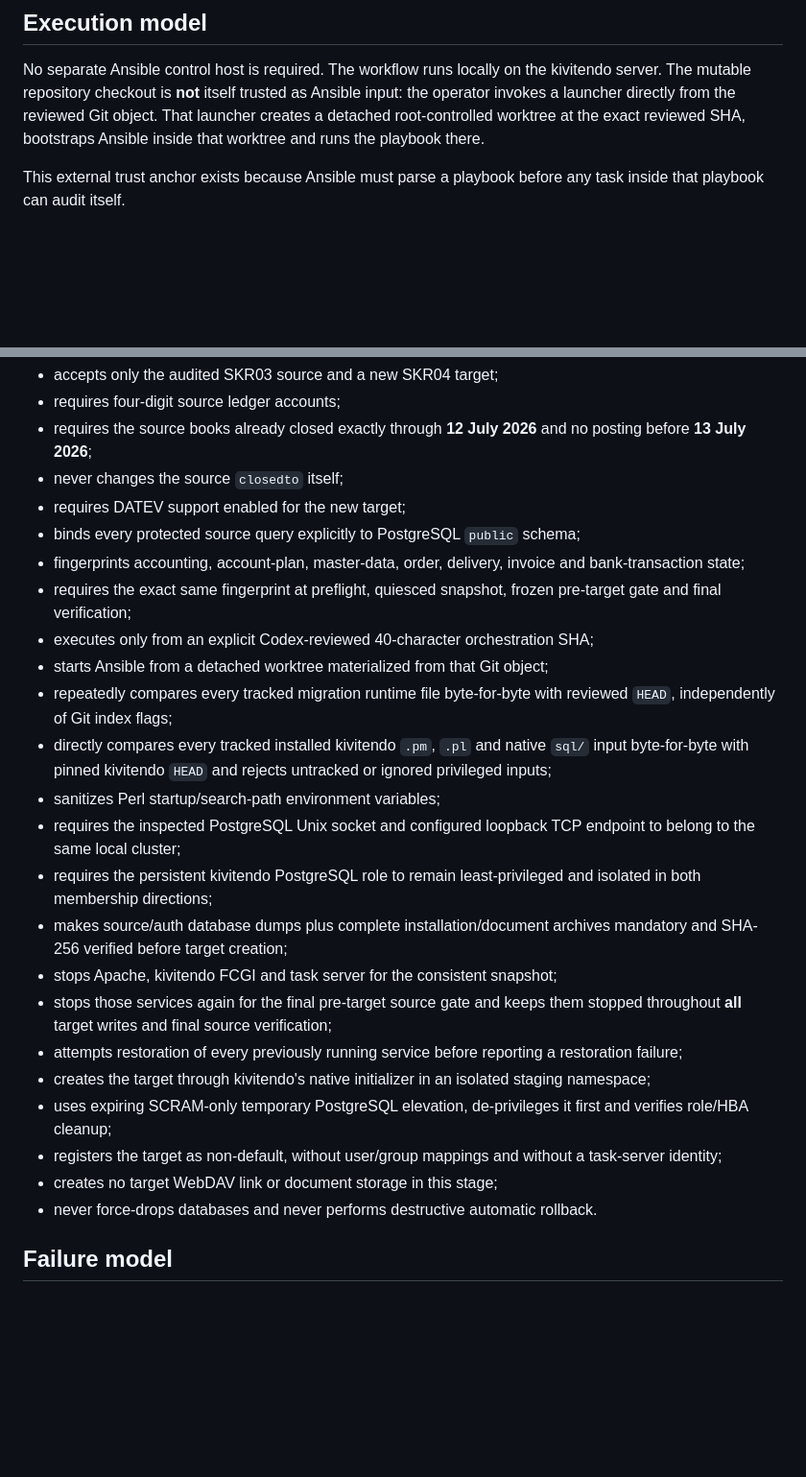
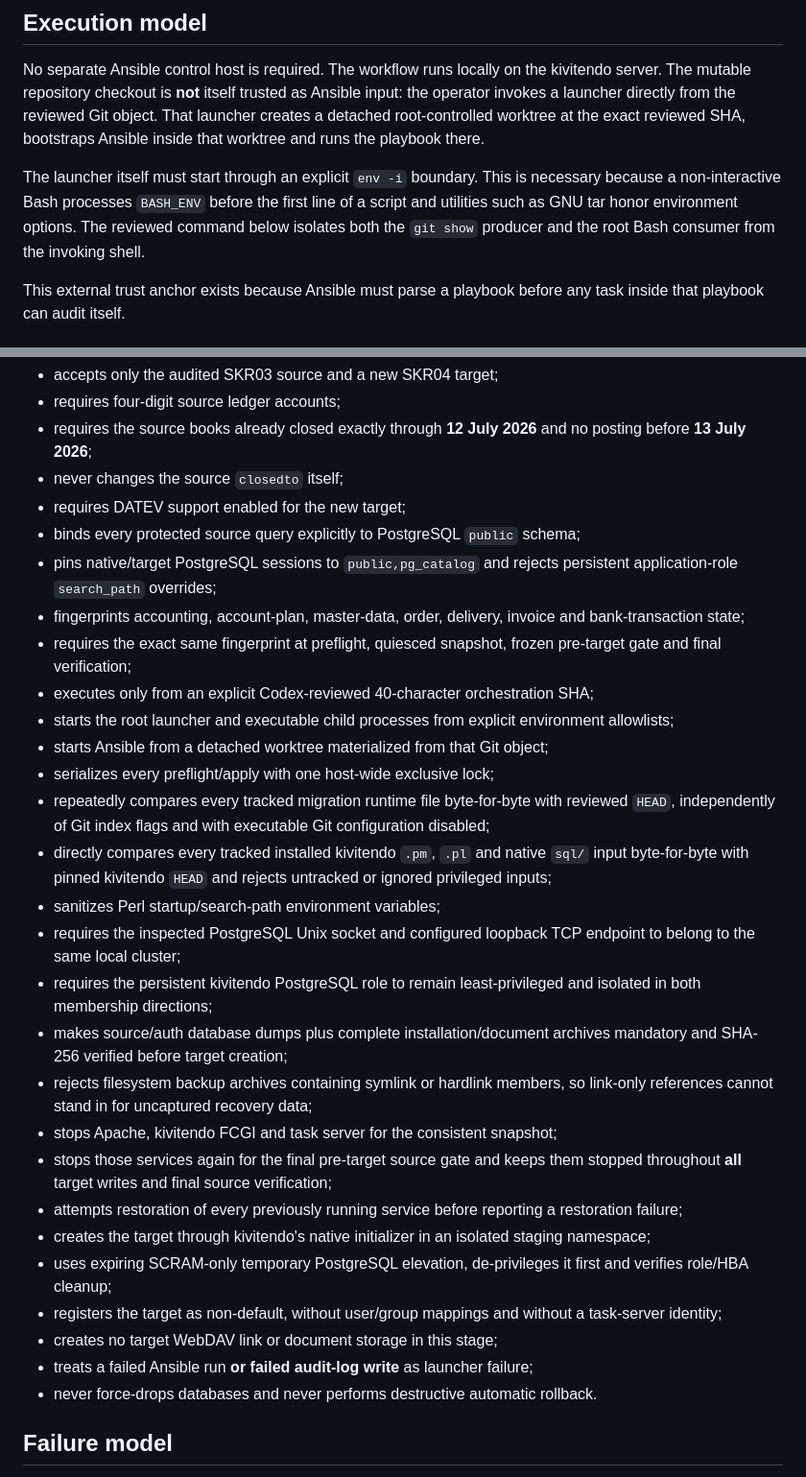
Before and after one commit to kivitendo/kivitendo-ansible, a Markdown page: docs/DATEV_SKR04_MIGRATION.md, 2 parts joined by grey strips. Shown at 96% size. Rendered like a GitHub page; blank space fills up the shorter version.

```diff
--- a/docs/DATEV_SKR04_MIGRATION.md
+++ b/docs/DATEV_SKR04_MIGRATION.md
@@ -11,6 +11,12 @@ kivitendo server. The mutable repository checkout is **not** itself trusted as
 Ansible input: the operator invokes a launcher directly from the reviewed Git
 object. That launcher creates a detached root-controlled worktree at the exact
 reviewed SHA, bootstraps Ansible inside that worktree and runs the playbook there.
+
+The launcher itself must start through an explicit `env -i` boundary. This is
+necessary because a non-interactive Bash processes `BASH_ENV` before the first
+line of a script and utilities such as GNU tar honor environment options. The
+reviewed command below isolates both the `git show` producer and the root Bash
+consumer from the invoking shell.
 
 This external trust anchor exists because Ansible must parse a playbook before
 any task inside that playbook can audit itself.
@@ -26,14 +32,20 @@ The workflow:
 - never changes the source `closedto` itself;
 - requires DATEV support enabled for the new target;
 - binds every protected source query explicitly to PostgreSQL `public` schema;
+- pins native/target PostgreSQL sessions to `public,pg_catalog` and rejects
+  persistent application-role `search_path` overrides;
 - fingerprints accounting, account-plan, master-data, order, delivery, invoice
   and bank-transaction state;
 - requires the exact same fingerprint at preflight, quiesced snapshot, frozen
   pre-target gate and final verification;
 - executes only from an explicit Codex-reviewed 40-character orchestration SHA;
+- starts the root launcher and executable child processes from explicit
+  environment allowlists;
 - starts Ansible from a detached worktree materialized from that Git object;
+- serializes every preflight/apply with one host-wide exclusive lock;
 - repeatedly compares every tracked migration runtime file byte-for-byte with
-  reviewed `HEAD`, independently of Git index flags;
+  reviewed `HEAD`, independently of Git index flags and with executable Git
+  configuration disabled;
 - directly compares every tracked installed kivitendo `.pm`, `.pl` and native
   `sql/` input byte-for-byte with pinned kivitendo `HEAD` and rejects untracked
   or ignored privileged inputs;
@@ -44,6 +56,8 @@ The workflow:
   and isolated in both membership directions;
 - makes source/auth database dumps plus complete installation/document archives
   mandatory and SHA-256 verified before target creation;
+- rejects filesystem backup archives containing symlink or hardlink members, so
+  link-only references cannot stand in for uncaptured recovery data;
 - stops Apache, kivitendo FCGI and task server for the consistent snapshot;
 - stops those services again for the final pre-target source gate and keeps them
   stopped throughout **all** target writes and final source verification;
@@ -56,6 +70,7 @@ The workflow:
 - registers the target as non-default, without user/group mappings and without a
   task-server identity;
 - creates no target WebDAV link or document storage in this stage;
+- treats a failed Ansible run **or failed audit-log write** as launcher failure;
 - never force-drops databases and never performs destructive automatic rollback.
 
 ## Failure model
```
Also changed, not shown: other parts of docs/DATEV_SKR04_MIGRATION.md (+36 -13 lines).
